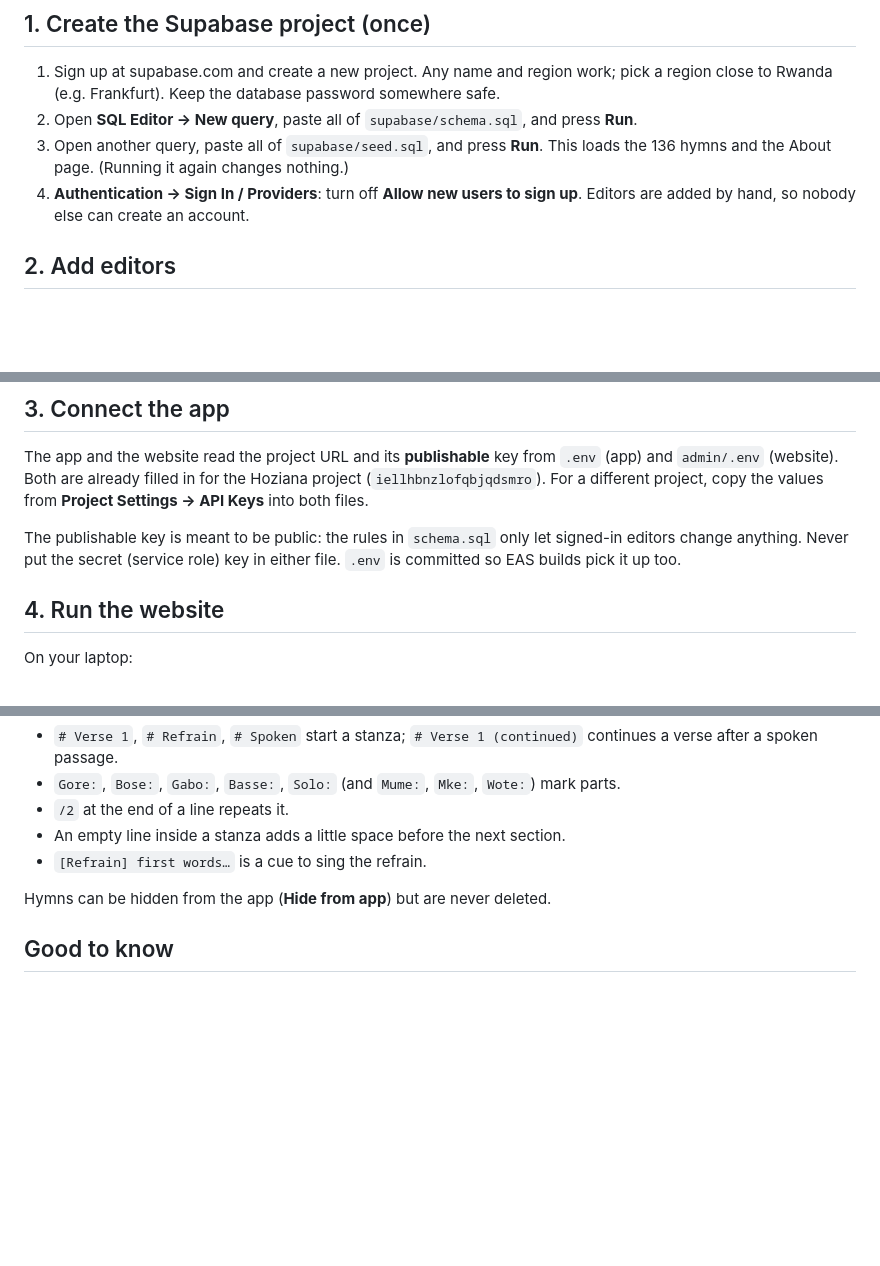
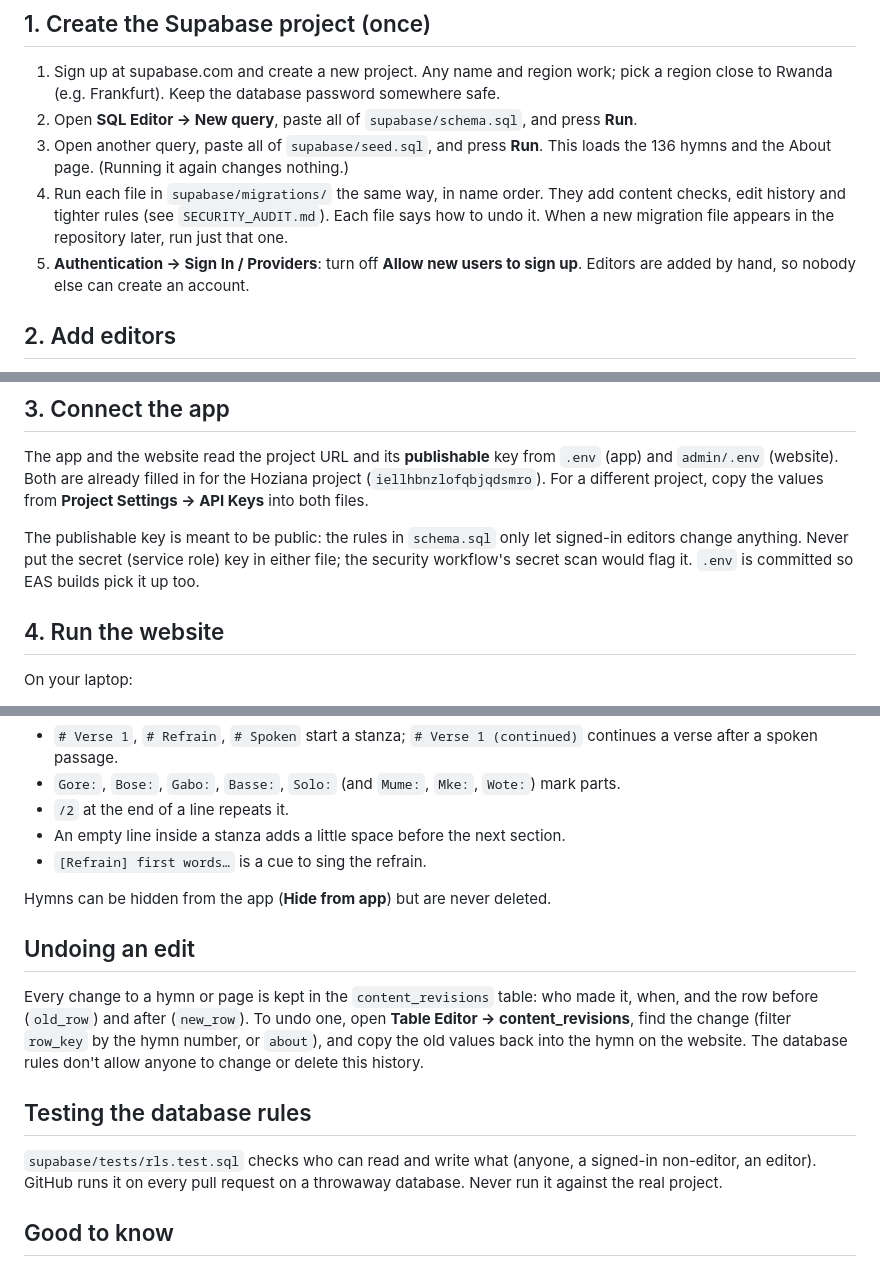
Before and after one commit to JeanFelixHAKIZIMANA/Hoziana_Hymn_App, a Markdown page: docs/content-website.md, 3 parts joined by grey strips. GitHub-like rendering; blank space fills up the shorter version.

```diff
--- a/docs/content-website.md
+++ b/docs/content-website.md
@@ -15,7 +15,10 @@ in `admin/` is plain static files, hosted for free on [Vercel](https://vercel.co
 2. Open **SQL Editor → New query**, paste all of `supabase/schema.sql`, and press **Run**.
 3. Open another query, paste all of `supabase/seed.sql`, and press **Run**.
    This loads the 136 hymns and the About page. (Running it again changes nothing.)
-4. **Authentication → Sign In / Providers**: turn off **Allow new users to sign up**.
+4. Run each file in `supabase/migrations/` the same way, in name order. They add content
+   checks, edit history and tighter rules (see `SECURITY_AUDIT.md`). Each file says how to undo it.
+   When a new migration file appears in the repository later, run just that one.
+5. **Authentication → Sign In / Providers**: turn off **Allow new users to sign up**.
    Editors are added by hand, so nobody else can create an account.
 
 ## 2. Add editors
@@ -42,7 +45,7 @@ from **Project Settings → API Keys** into both files.
 
 The publishable key is meant to be public: the rules in `schema.sql` only let
 signed-in editors change anything. Never put the secret (service role) key in
-either file. `.env` is committed so EAS builds pick it up too.
+either file; the security workflow's secret scan would flag it. `.env` is committed so EAS builds pick it up too.
 
 ## 4. Run the website
 
@@ -82,6 +85,19 @@ Bose: Benshi bazajarajara bashaka ijambo ry’Imana baribure /2
 
 Hymns can be hidden from the app (**Hide from app**) but are never deleted.
 
+## Undoing an edit
+
+Every change to a hymn or page is kept in the `content_revisions` table: who made it, when, and the
+row before (`old_row`) and after (`new_row`). To undo one, open **Table Editor → content_revisions**,
+find the change (filter `row_key` by the hymn number, or `about`), and copy the old values back into
+the hymn on the website. The database rules don't allow anyone to change or delete this history.
+
+## Testing the database rules
+
+`supabase/tests/rls.test.sql` checks who can read and write what (anyone, a signed-in non-editor,
+an editor). GitHub runs it on every pull request on a throwaway database. Never run it against the
+real project.
+
 ## Good to know
 
 - Once the database is in use, it is the source of truth. `scripts/parse_hymnal.py`
```
Also changed, not shown: SECURITY_AUDIT.md (+41 -1 lines).
